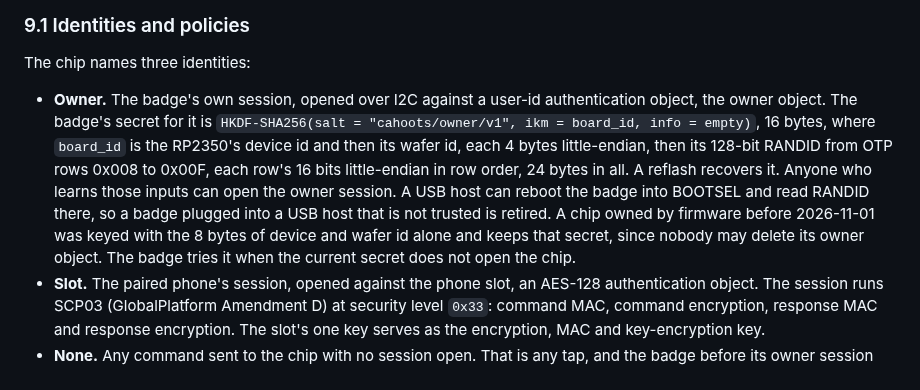
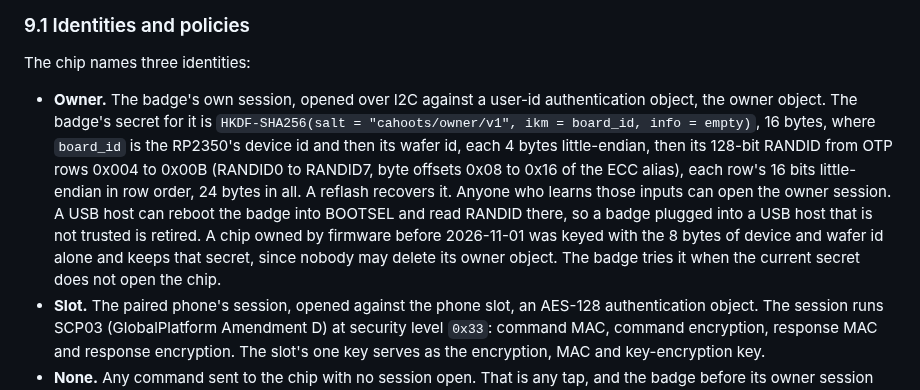
Before and after one commit to yourbuddyconner/cahoots, a Markdown page: docs/protocol.md, the part around the change. Drawn GitHub-style.

Commit message:
docs: RANDID's rows, and the fallback firmware awaits its bench run

```diff
--- a/docs/protocol.md
+++ b/docs/protocol.md
@@ -706,7 +706,7 @@ A badge keeps its seat keys and circle roots in an NXP SE051 secure element. The
 
 The chip names three identities:
 
-- **Owner.** The badge's own session, opened over I2C against a user-id authentication object, the owner object. The badge's secret for it is `HKDF-SHA256(salt = "cahoots/owner/v1", ikm = board_id, info = empty)`, 16 bytes, where `board_id` is the RP2350's device id and then its wafer id, each 4 bytes little-endian, then its 128-bit RANDID from OTP rows 0x008 to 0x00F, each row's 16 bits little-endian in row order, 24 bytes in all. A reflash recovers it. Anyone who learns those inputs can open the owner session. A USB host can reboot the badge into BOOTSEL and read RANDID there, so a badge plugged into a USB host that is not trusted is retired. A chip owned by firmware before 2026-11-01 was keyed with the 8 bytes of device and wafer id alone and keeps that secret, since nobody may delete its owner object. The badge tries it when the current secret does not open the chip.
+- **Owner.** The badge's own session, opened over I2C against a user-id authentication object, the owner object. The badge's secret for it is `HKDF-SHA256(salt = "cahoots/owner/v1", ikm = board_id, info = empty)`, 16 bytes, where `board_id` is the RP2350's device id and then its wafer id, each 4 bytes little-endian, then its 128-bit RANDID from OTP rows 0x004 to 0x00B (RANDID0 to RANDID7, byte offsets 0x08 to 0x16 of the ECC alias), each row's 16 bits little-endian in row order, 24 bytes in all. A reflash recovers it. Anyone who learns those inputs can open the owner session. A USB host can reboot the badge into BOOTSEL and read RANDID there, so a badge plugged into a USB host that is not trusted is retired. A chip owned by firmware before 2026-11-01 was keyed with the 8 bytes of device and wafer id alone and keeps that secret, since nobody may delete its owner object. The badge tries it when the current secret does not open the chip.
 - **Slot.** The paired phone's session, opened against the phone slot, an AES-128 authentication object. The session runs SCP03 (GlobalPlatform Amendment D) at security level `0x33`: command MAC, command encryption, response MAC and response encryption. The slot's one key serves as the encryption, MAC and key-encryption key.
 - **None.** Any command sent to the chip with no session open. That is any tap, and the badge before its owner session opens.
 
```
Also changed, not shown: 1 other file.
